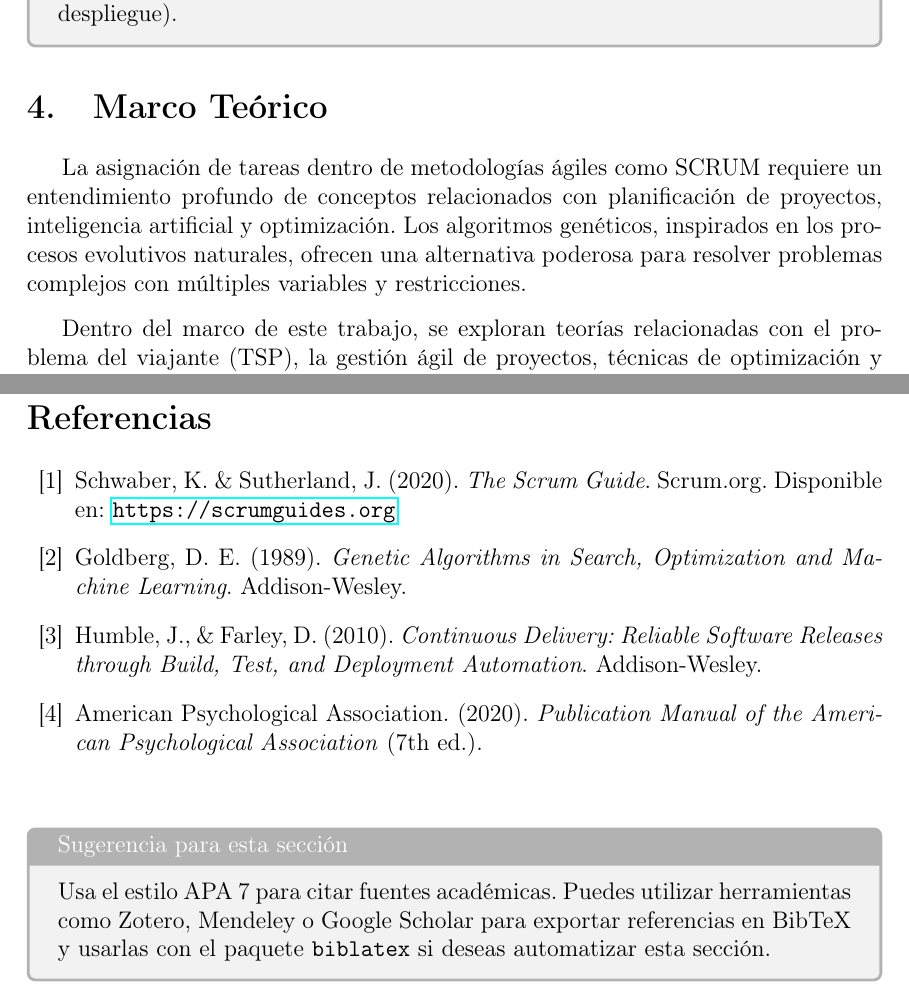
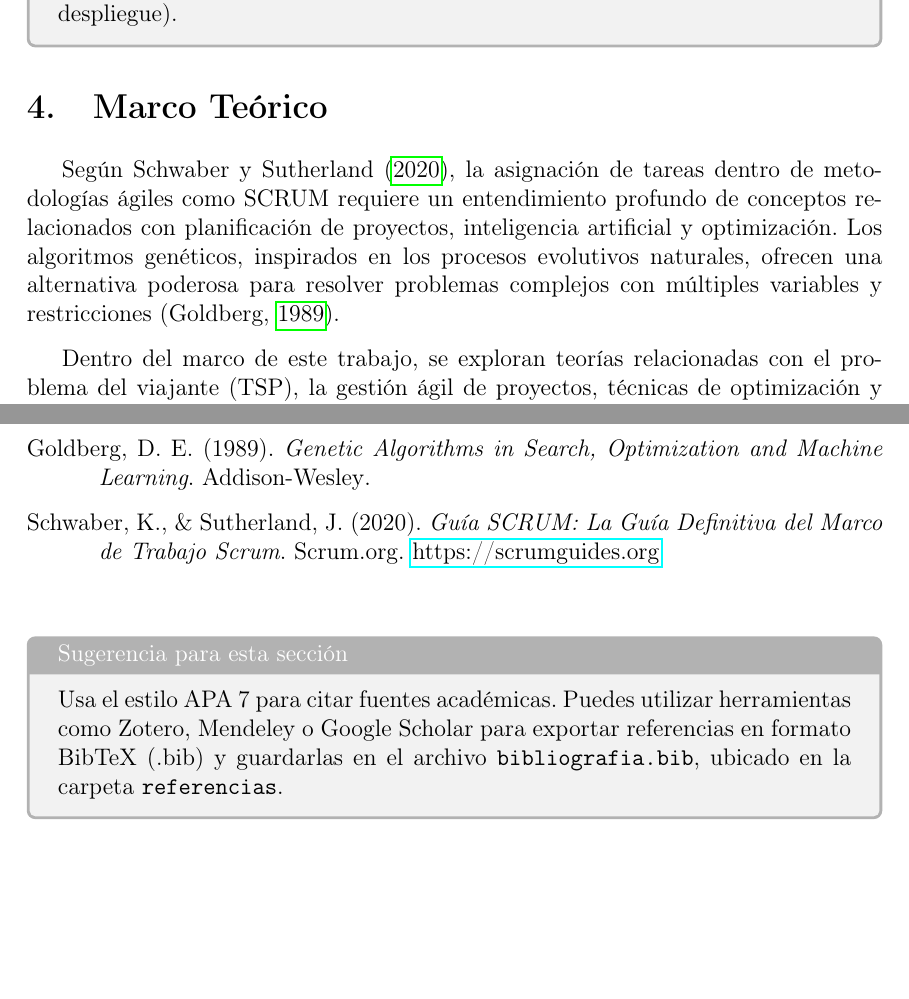
Before and after one commit to MrSquatch/AgileDNA, a LaTeX document (informe/main.tex, which reads informe/referencias/referencias.bib, informe/secciones/11_bibliografia.tex, informe/secciones/6_marco_teorico.tex): two parts of pages 4 and 7 of 8, joined at a grey line, cut so that both start at the same text, the shorter picture padded with empty space. Compiled offline with pdfLaTeX.

Commit message:
añadido soporte para visualizacion de referencias apa7 con archivo bib

```diff
--- /dev/null
+++ b/informe/referencias/referencias.bib
@@ -0,0 +1,3 @@
+@book{goldberg,
+  author    = {Goldberg, David E.},
+  year      = {1989},
@@ -0,0 +17,5 @@
+  title     = {Guía SCRUM: La Guía Definitiva del Marco de Trabajo Scrum},
+  year      = {2020},
+  publisher = {Scrum.org},
+  url       = {https://scrumguides.org}
+}
--- a/informe/secciones/11_bibliografia.tex
+++ b/informe/secciones/11_bibliografia.tex
@@ -1,26 +1,16 @@
 \newpage
-\section{Bibliografía}
 
-\begin{thebibliography}{99}
-
-  \bibitem{scrum-guide}
-  Schwaber, K. \& Sutherland, J. (2020). \textit{The Scrum Guide}. Scrum.org. Disponible en: \url{https://scrumguides.org}
-
-  \bibitem{goldberg}
-  Goldberg, D. E. (1989). \textit{Genetic Algorithms in Search, Optimization and Machine Learning}. Addison-Wesley.
-
-  \bibitem{devops}
-  Humble, J., \& Farley, D. (2010). \textit{Continuous Delivery: Reliable Software Releases through Build, Test, and Deployment Automation}. Addison-Wesley.
-
-  \bibitem{apa7}
-  American Psychological Association. (2020). \textit{Publication Manual of the American Psychological Association} (7th ed.).
-
-\end{thebibliography}
+\begingroup
+% Espacio extra entre referencias (pero sin interlineado doble)
+\setlength{\bibitemsep}{8pt}   % ≈ medio renglón; cambia 8 pt a lo que prefieras
+\section*{Bibliografía}
+\printbibliography[heading=none]
+\endgroup
 
 \vspace{0.5cm}
 
 \begin{tcolorbox}[colback=gray!10, colframe=black!30, title={Sugerencia para esta sección}]
-  Usa el estilo APA 7 para citar fuentes académicas. Puedes utilizar herramientas como Zotero, Mendeley o Google Scholar para exportar referencias en BibTeX y usarlas con el paquete \texttt{biblatex} si deseas automatizar esta sección.
+    Usa el estilo APA 7 para citar fuentes académicas. Puedes utilizar herramientas como Zotero, Mendeley o Google Scholar para exportar referencias en formato BibTeX (.bib) y guardarlas en el archivo \texttt{bibliografia.bib}, ubicado en la carpeta \texttt{referencias}.
 \end{tcolorbox}
 
 \newpage
--- a/informe/secciones/6_marco_teorico.tex
+++ b/informe/secciones/6_marco_teorico.tex
@@ -1,12 +1,15 @@
 \section{Marco Teórico}
 
-La asignación de tareas dentro de metodologías ágiles como SCRUM requiere un entendimiento profundo de conceptos relacionados con planificación de proyectos, inteligencia artificial y optimización. Los algoritmos genéticos, inspirados en los procesos evolutivos naturales, ofrecen una alternativa poderosa para resolver problemas complejos con múltiples variables y restricciones.
+Según \textcite{scrum2020}, la asignación de tareas dentro de metodologías ágiles como SCRUM requiere un entendimiento profundo de conceptos relacionados con planificación de proyectos, inteligencia artificial y optimización. Los algoritmos genéticos, inspirados en los procesos evolutivos naturales, ofrecen una alternativa poderosa para resolver problemas complejos con múltiples variables y restricciones \parencite{goldberg}.
+
+% … o, si quieres el apellido dentro del texto:
+% Según \textcite{goldberg}, los algoritmos genéticos ofrecen …
 
 Dentro del marco de este trabajo, se exploran teorías relacionadas con el problema del viajante (TSP), la gestión ágil de proyectos, técnicas de optimización y fundamentos de los algoritmos genéticos aplicados a software.
 
 \vspace{0.5cm}
 
-\begin{tcolorbox}[colback=gray!10, colframe=black!30, title={Sugerencias para esta sección}]
+\begin{tcolorbox}[colback=gray!10,colframe=black!30,title={Sugerencias para esta sección}]
     \begin{itemize}
         \item Introduce brevemente conceptos como SCRUM, DevOps, optimización, TSP, etc.
         \item Cita autores relevantes con formato APA 7 si es necesario.
--- a/informe/styles/configuracion.sty
+++ b/informe/styles/configuracion.sty
@@ -1,5 +1,8 @@
-% Idioma
+% Idioma y citas
 \usepackage[spanish]{babel}
+\usepackage{csquotes} % Necesario para biblatex
+\usepackage[style=apa, backend=biber]{biblatex}
+\addbibresource{referencias/referencias.bib}
 
 % Espacio entre párrafos
 \setlength{\parskip}{8pt}
```
Also changed, not shown: informe/main.tex (+2 -0 lines), informe/main.pdf, informe/referencias/referencias.bib (13 more changed lines), 1 other file.
